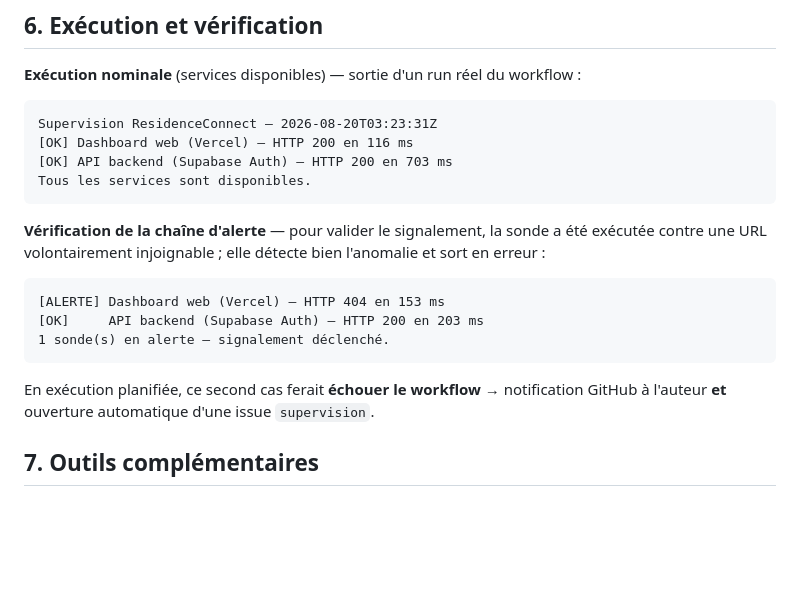
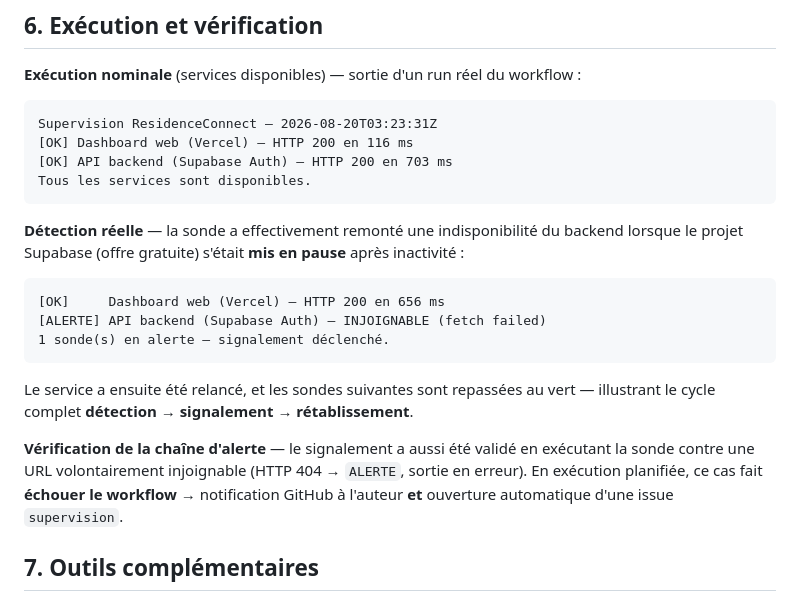
Before and after one commit to Dark4warrior/ResidenceConnect, a Markdown page: docs/bloc4/supervision.md, the part around the change. Rendered like a GitHub page; blank space fills up the shorter version.

````diff
--- a/docs/bloc4/supervision.md
+++ b/docs/bloc4/supervision.md
@@ -78,19 +78,24 @@ Supervision ResidenceConnect — 2026-08-20T03:23:31Z
 Tous les services sont disponibles.
 ```
 
-**Vérification de la chaîne d'alerte** — pour valider le signalement, la sonde a
-été exécutée contre une URL volontairement injoignable ; elle détecte bien
-l'anomalie et sort en erreur :
+**Détection réelle** — la sonde a effectivement remonté une indisponibilité du
+backend lorsque le projet Supabase (offre gratuite) s'était **mis en pause**
+après inactivité :
 
 ```
-[ALERTE] Dashboard web (Vercel) — HTTP 404 en 153 ms
-[OK]     API backend (Supabase Auth) — HTTP 200 en 203 ms
+[OK]     Dashboard web (Vercel) — HTTP 200 en 656 ms
+[ALERTE] API backend (Supabase Auth) — INJOIGNABLE (fetch failed)
 1 sonde(s) en alerte — signalement déclenché.
 ```
 
-En exécution planifiée, ce second cas ferait **échouer le workflow** →
-notification GitHub à l'auteur **et** ouverture automatique d'une issue
-`supervision`.
+Le service a ensuite été relancé, et les sondes suivantes sont repassées au vert
+— illustrant le cycle complet **détection → signalement → rétablissement**.
+
+**Vérification de la chaîne d'alerte** — le signalement a aussi été validé en
+exécutant la sonde contre une URL volontairement injoignable (HTTP 404 →
+`ALERTE`, sortie en erreur). En exécution planifiée, ce cas fait **échouer le
+workflow** → notification GitHub à l'auteur **et** ouverture automatique d'une
+issue `supervision`.
 
 ## 7. Outils complémentaires
 
````
Also changed, not shown: docs/bloc4/gestion-anomalies.md (added, +98 -0 lines).
